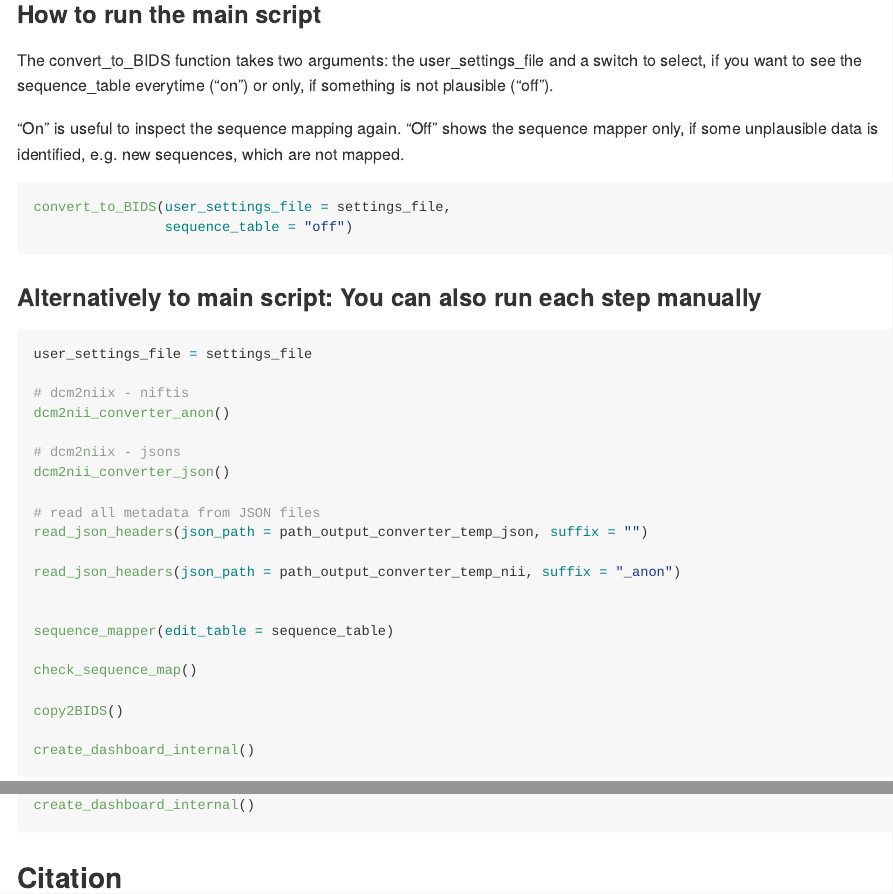
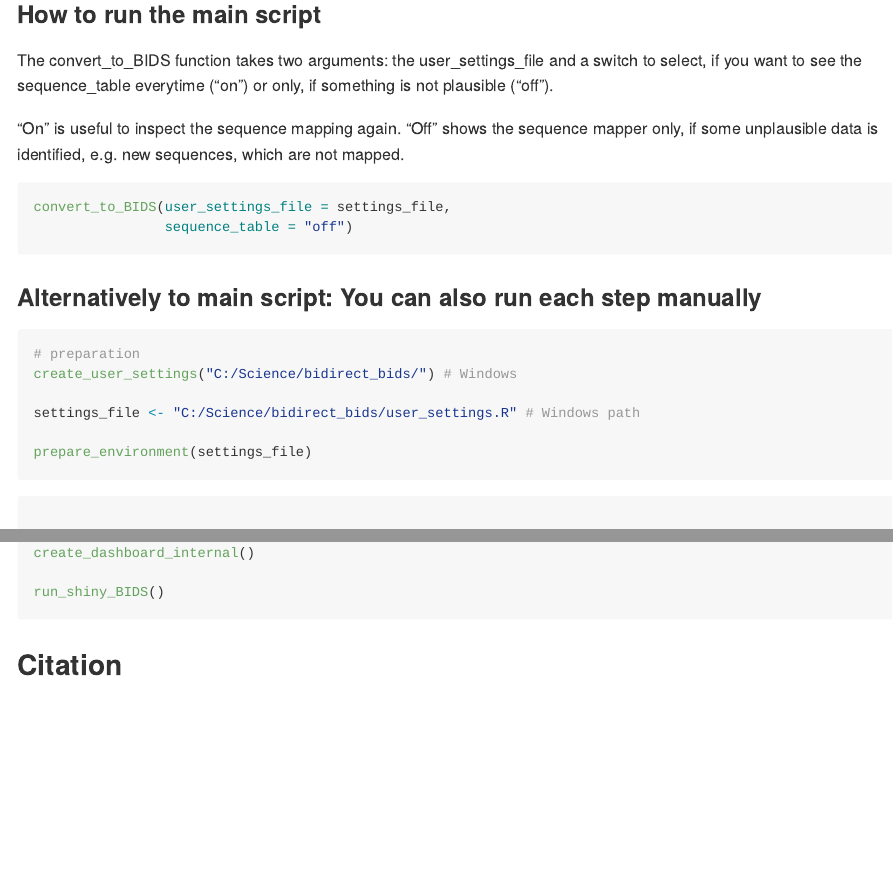
Before and after one commit to wulms/bidsconvertr, an R Markdown document (README.Rmd): the page in a window 1100 px wide, from 2500 px down, and a second part further down, joined at a grey line. Rendered offline with R 4.5, knitr and Pandoc, with nearby package versions; badge pictures from the web are left out.

Commit message:
# update README

````diff
--- a/README.Rmd
+++ b/README.Rmd
@@ -143,6 +143,17 @@ convert_to_BIDS(user_settings_file = settings_file,
 ### Alternatively to main script: You can also run each step manually
 
 ```{r}
+# preparation
+create_user_settings("C:/Science/bidirect_bids/") # Windows
+
+settings_file <- "C:/Science/bidirect_bids/user_settings.R" # Windows path
+
+prepare_environment(settings_file)
+```
+
+
+```{r}
+
 user_settings_file = settings_file
 
 # dcm2niix - niftis
@@ -165,7 +176,11 @@ copy2BIDS()
 
 create_dashboard_internal()
 
+run_shiny_BIDS()
+```
 
+
+```{r}
 ```
 
 
````
